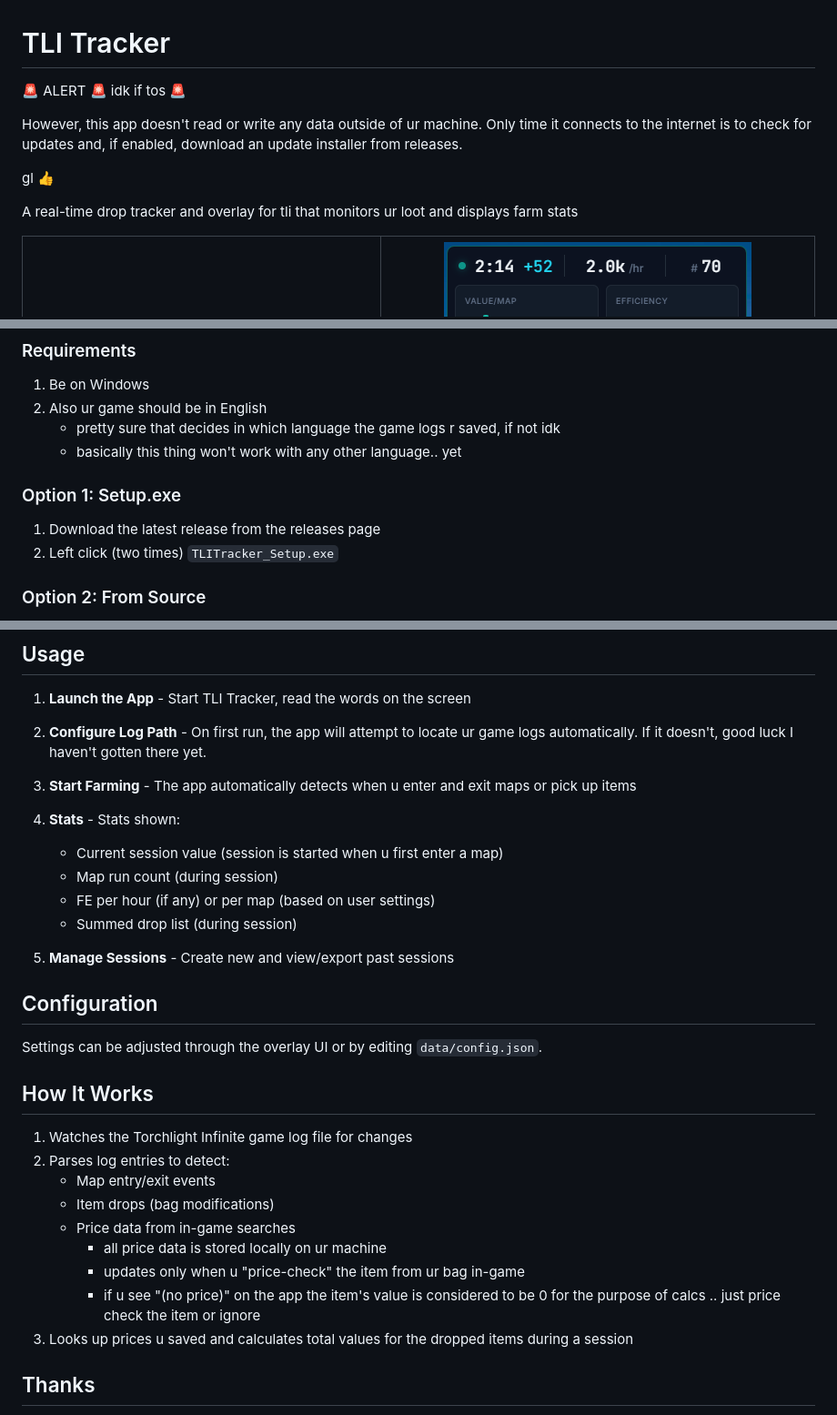
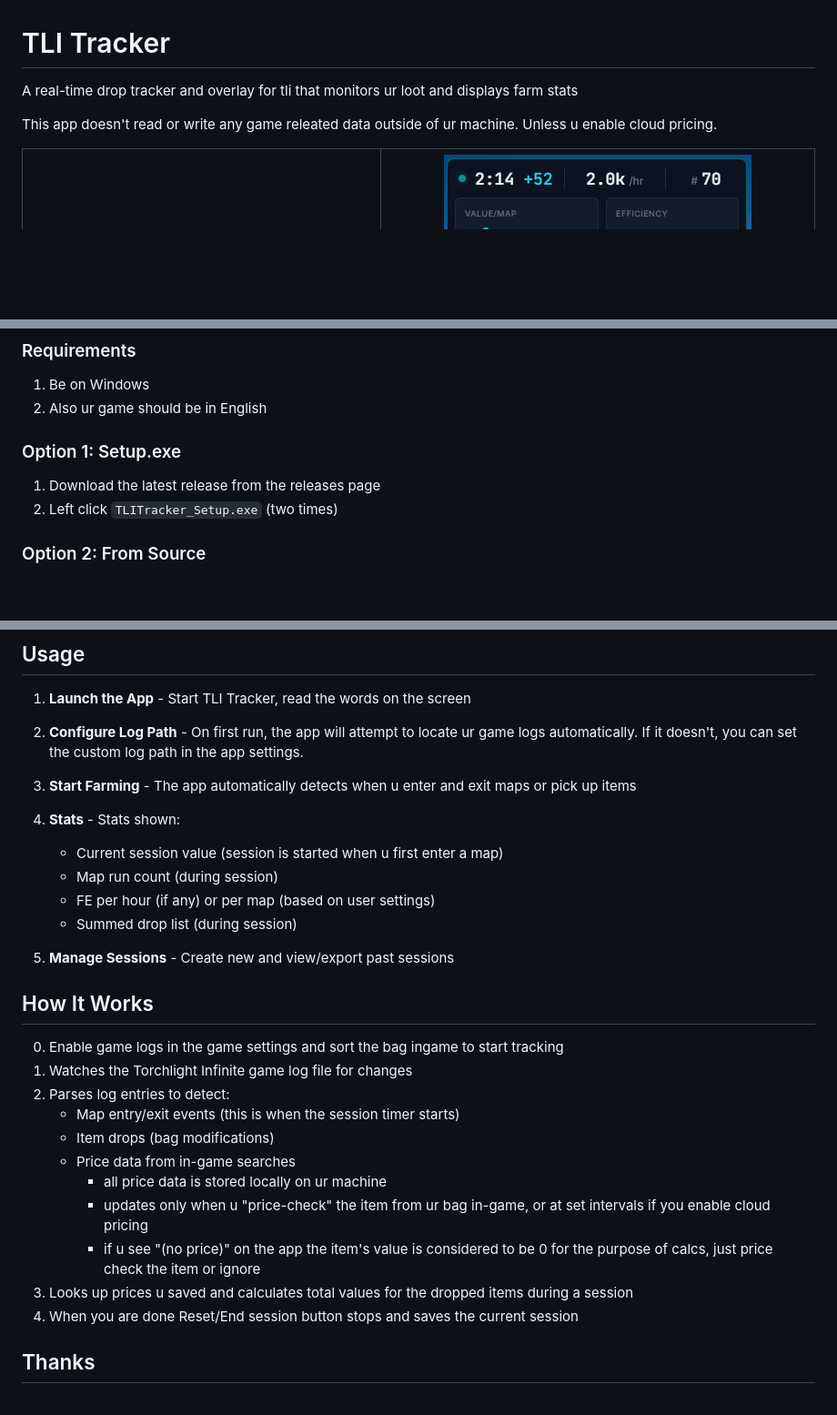
Before and after one commit to nyk-lgtm/tli-tracker, a Markdown page: README.md, 3 parts joined by grey strips. Shown at 91% size. GitHub-like rendering; blank space fills up the shorter version.

```diff
--- a/README.md
+++ b/README.md
@@ -1,13 +1,8 @@
 # TLI Tracker
 
-🚨 ALERT 🚨 idk if tos 🚨
+A real-time drop tracker and overlay for tli that monitors ur loot and displays farm stats
 
-However, this app doesn't read or write any data outside of ur machine.
-Only time it connects to the internet is to check for updates and, if enabled, download an update installer from releases.
-
-gl 👍
-
-A real-time drop tracker and overlay for tli that monitors ur loot and displays farm stats
+This app doesn't read or write any game releated data outside of ur machine. Unless u enable cloud pricing.
 
 <table>
   <tr>
@@ -33,13 +28,11 @@ cuz u'll have to run the app urself via python in order for windows to stop comp
 
 1. Be on Windows
 2. Also ur game should be in English
-   - pretty sure that decides in which language the game logs r saved, if not idk
-   - basically this thing won't work with any other language.. yet
 
 ### Option 1: Setup.exe
 
 1. Download the latest release from the releases page
-2. Left click (two times) `TLITracker_Setup.exe`
+2. Left click `TLITracker_Setup.exe`  (two times)
 
 ### Option 2: From Source
 
@@ -66,7 +59,7 @@ cuz u'll have to run the app urself via python in order for windows to stop comp
 
 1. **Launch the App** - Start TLI Tracker, read the words on the screen
 
-2. **Configure Log Path** - On first run, the app will attempt to locate ur game logs automatically. If it doesn't, good luck I haven't gotten there yet.
+2. **Configure Log Path** - On first run, the app will attempt to locate ur game logs automatically. If it doesn't, you can set the custom log path in the app settings.
 
 3. **Start Farming** - The app automatically detects when u enter and exit maps or pick up items
 
@@ -78,21 +71,19 @@ cuz u'll have to run the app urself via python in order for windows to stop comp
 
 5. **Manage Sessions** - Create new and view/export past sessions
 
-## Configuration
-
-Settings can be adjusted through the overlay UI or by editing `data/config.json`.
-
 ## How It Works
 
+0. Enable game logs in the game settings and sort the bag ingame to start tracking
 1. Watches the Torchlight Infinite game log file for changes
 2. Parses log entries to detect:
-   - Map entry/exit events
+   - Map entry/exit events (this is when the session timer starts)
    - Item drops (bag modifications)
    - Price data from in-game searches
       - all price data is stored locally on ur machine
-      - updates only when u "price-check" the item from ur bag in-game
-      - if u see "(no price)" on the app the item's value is considered to be 0 for the purpose of calcs .. just price check the item or ignore
+      - updates only when u "price-check" the item from ur bag in-game, or at set intervals if you enable cloud pricing
+      - if u see "(no price)" on the app the item's value is considered to be 0 for the purpose of calcs, just price check the item or ignore
 3. Looks up prices u saved and calculates total values for the dropped items during a session
+4. When you are done Reset/End session button stops and saves the current session
 
 ## Thanks
 
```
